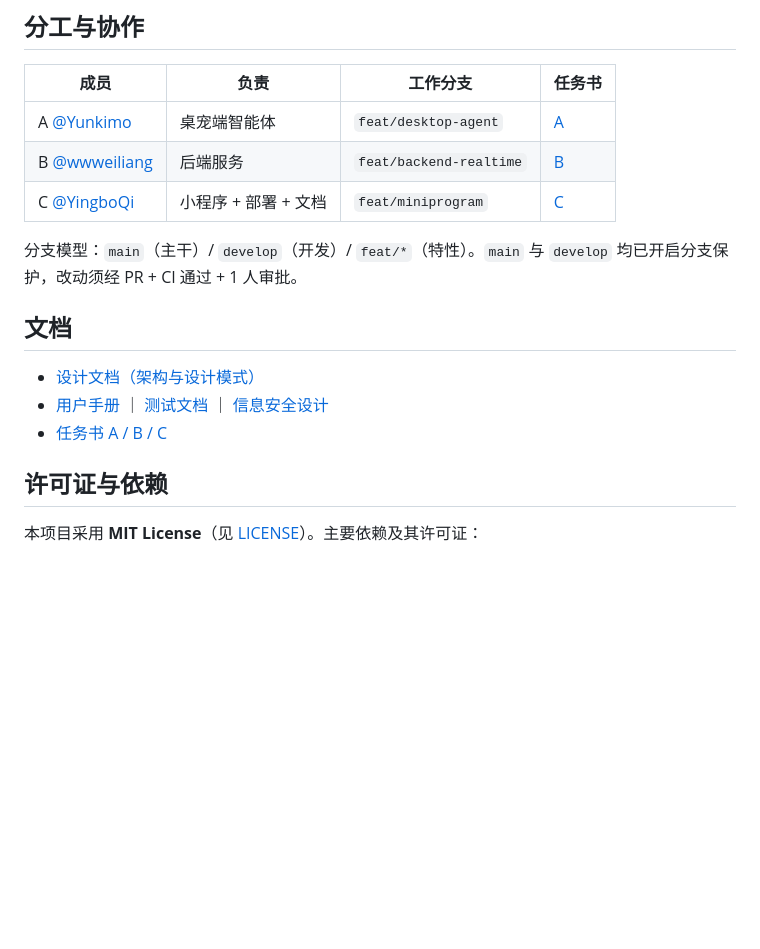
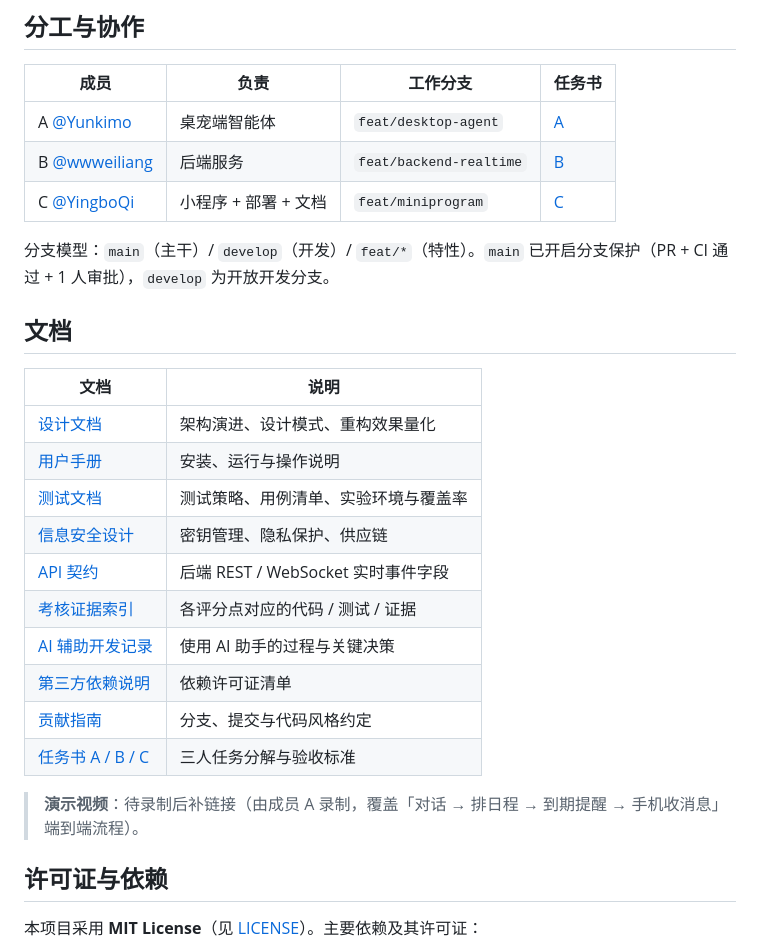
Before and after one commit to Yunkimo/IDP, a Markdown page: README.md, the part around one of its changes. Drawn GitHub-style; blank space fills up the shorter version.

```diff
--- a/README.md
+++ b/README.md
@@ -87,13 +100,24 @@ config.json      桌宠非敏感配置
 | B [@wwweiliang](https://github.com/wwweiliang) | 后端服务 | `feat/backend-realtime` | [B](docs/tasks/B-backend-service.md) |
 | C [@YingboQi](https://github.com/YingboQi) | 小程序 + 部署 + 文档 | `feat/miniprogram` | [C](docs/tasks/C-miniprogram-deploy.md) |
 
-分支模型：`main`（主干）/ `develop`（开发）/ `feat/*`（特性）。`main` 与 `develop` 均已开启分支保护，改动须经 PR + CI 通过 + 1 人审批。
+分支模型：`main`（主干）/ `develop`（开发）/ `feat/*`（特性）。`main` 已开启分支保护（PR + CI 通过 + 1 人审批），`develop` 为开放开发分支。
 
 ## 文档
 
-- [设计文档（架构与设计模式）](docs/design.md)
-- [用户手册](docs/user-manual.md) ｜ [测试文档](docs/testing.md) ｜ [信息安全设计](docs/security.md)
-- [任务书 A / B / C](docs/tasks/)
+| 文档 | 说明 |
+|---|---|
+| [设计文档](docs/design.md) | 架构演进、设计模式、重构效果量化 |
+| [用户手册](docs/user-manual.md) | 安装、运行与操作说明 |
+| [测试文档](docs/testing.md) | 测试策略、用例清单、实验环境与覆盖率 |
+| [信息安全设计](docs/security.md) | 密钥管理、隐私保护、供应链 |
+| [API 契约](docs/api-contract.md) | 后端 REST / WebSocket 实时事件字段 |
+| [考核证据索引](docs/assessment-evidence.md) | 各评分点对应的代码 / 测试 / 证据 |
+| [AI 辅助开发记录](docs/ai-log.md) | 使用 AI 助手的过程与关键决策 |
+| [第三方依赖说明](THIRD_PARTY_NOTICES.md) | 依赖许可证清单 |
+| [贡献指南](CONTRIBUTING.md) | 分支、提交与代码风格约定 |
+| [任务书 A / B / C](docs/tasks/) | 三人任务分解与验收标准 |
+
+> **演示视频**：待录制后补链接（由成员 A 录制，覆盖「对话 → 排日程 → 到期提醒 → 手机收消息」端到端流程）。
 
 ## 许可证与依赖
 
```
Also changed, not shown: other parts of README.md (+22 -9 lines).
